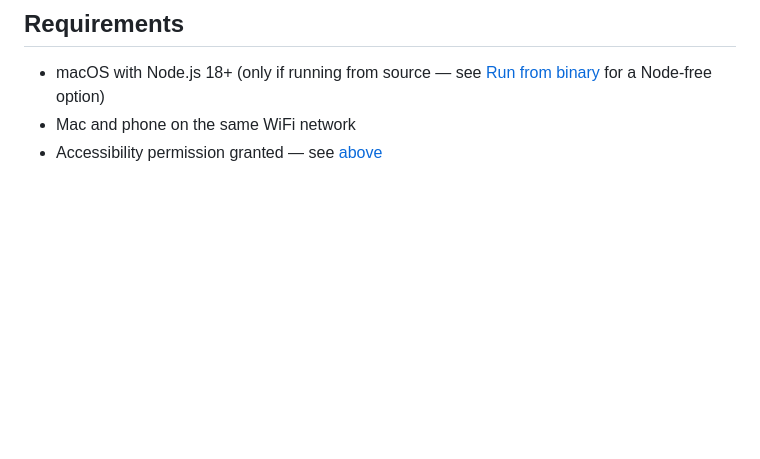
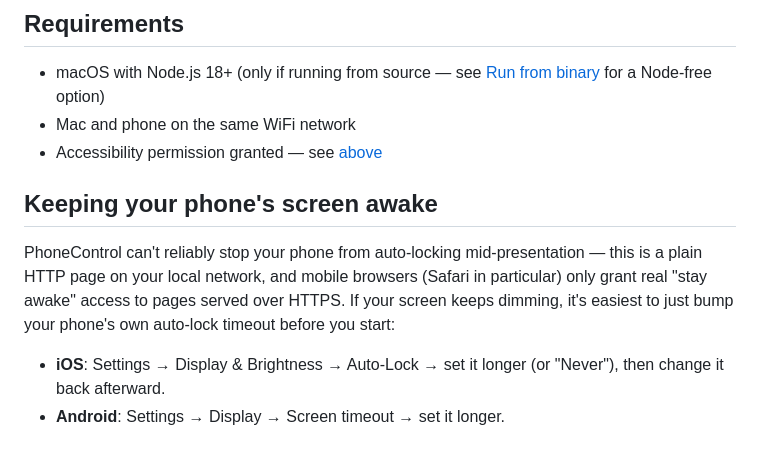
Before and after one commit to robinshields/PhoneControl, a Markdown page: README.md, the part around the change. Drawn GitHub-style; blank space fills up the shorter version.

Commit message:
Document manual screen-timeout workaround instead of a JS hack
Prototyped a Wake Lock API + silent-video-loop fallback to keep the
phone screen awake, but the video trick is unreliable on current iOS
Safari/WebKit (Apple has clamped down on invisible-video sleep
prevention) and the real Wake Lock API needs HTTPS, which this app
intentionally doesn't use. Not worth shipping a feature that silently
fails on the primary platform, so documenting the manual fix instead.

Co-Authored-By: Claude Sonnet 5 <noreply@anthropic.com>

```diff
--- a/README.md
+++ b/README.md
@@ -103,3 +103,10 @@ Copy the right one (or zip up both and let the recipient pick) to any Mac and ru
 - macOS with Node.js 18+ (only if running from source — see [Run from binary](#run-from-binary) for a Node-free option)
 - Mac and phone on the same WiFi network
 - Accessibility permission granted — see [above](#accessibility-permission)
+
+## Keeping your phone's screen awake
+
+PhoneControl can't reliably stop your phone from auto-locking mid-presentation — this is a plain HTTP page on your local network, and mobile browsers (Safari in particular) only grant real "stay awake" access to pages served over HTTPS. If your screen keeps dimming, it's easiest to just bump your phone's own auto-lock timeout before you start:
+
+- **iOS**: Settings → Display & Brightness → Auto-Lock → set it longer (or "Never"), then change it back afterward.
+- **Android**: Settings → Display → Screen timeout → set it longer.
```
